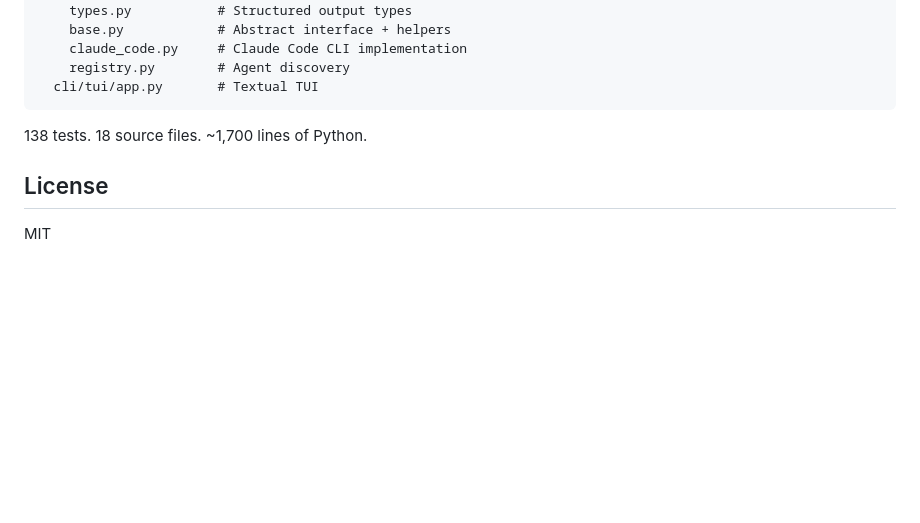
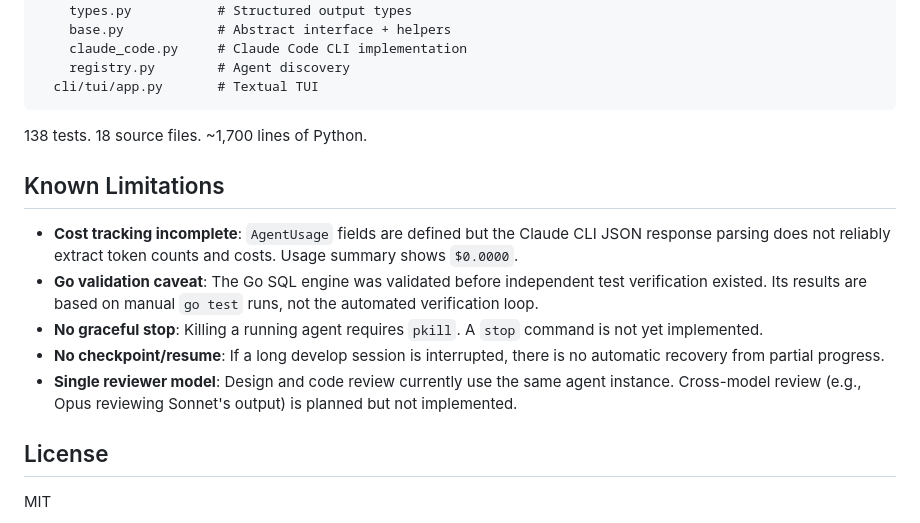
Before and after one commit to xforce-io/shadowcoder, a Markdown page: README.md, the part around the change. Rendered like a GitHub page; blank space fills up the shorter version.

```diff
--- a/README.md
+++ b/README.md
@@ -193,6 +193,14 @@ src/shadowcoder/
 
 138 tests. 18 source files. ~1,700 lines of Python.
 
+## Known Limitations
+
+- **Cost tracking incomplete**: `AgentUsage` fields are defined but the Claude CLI JSON response parsing does not reliably extract token counts and costs. Usage summary shows `$0.0000`.
+- **Go validation caveat**: The Go SQL engine was validated before independent test verification existed. Its results are based on manual `go test` runs, not the automated verification loop.
+- **No graceful stop**: Killing a running agent requires `pkill`. A `stop` command is not yet implemented.
+- **No checkpoint/resume**: If a long develop session is interrupted, there is no automatic recovery from partial progress.
+- **Single reviewer model**: Design and code review currently use the same agent instance. Cross-model review (e.g., Opus reviewing Sonnet's output) is planned but not implemented.
+
 ## License
 
 MIT
```
Also changed, not shown: README_CN.md (+8 -0 lines).
